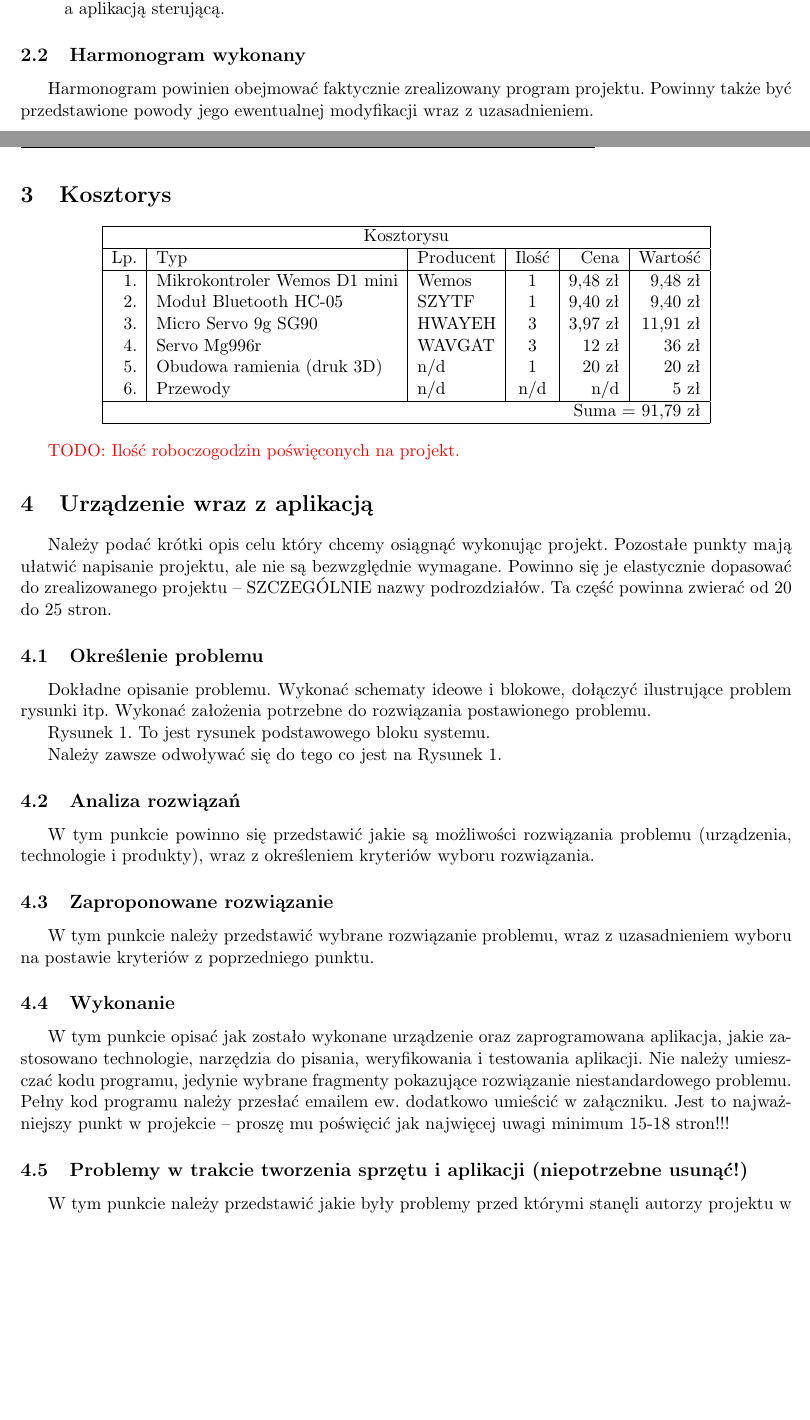
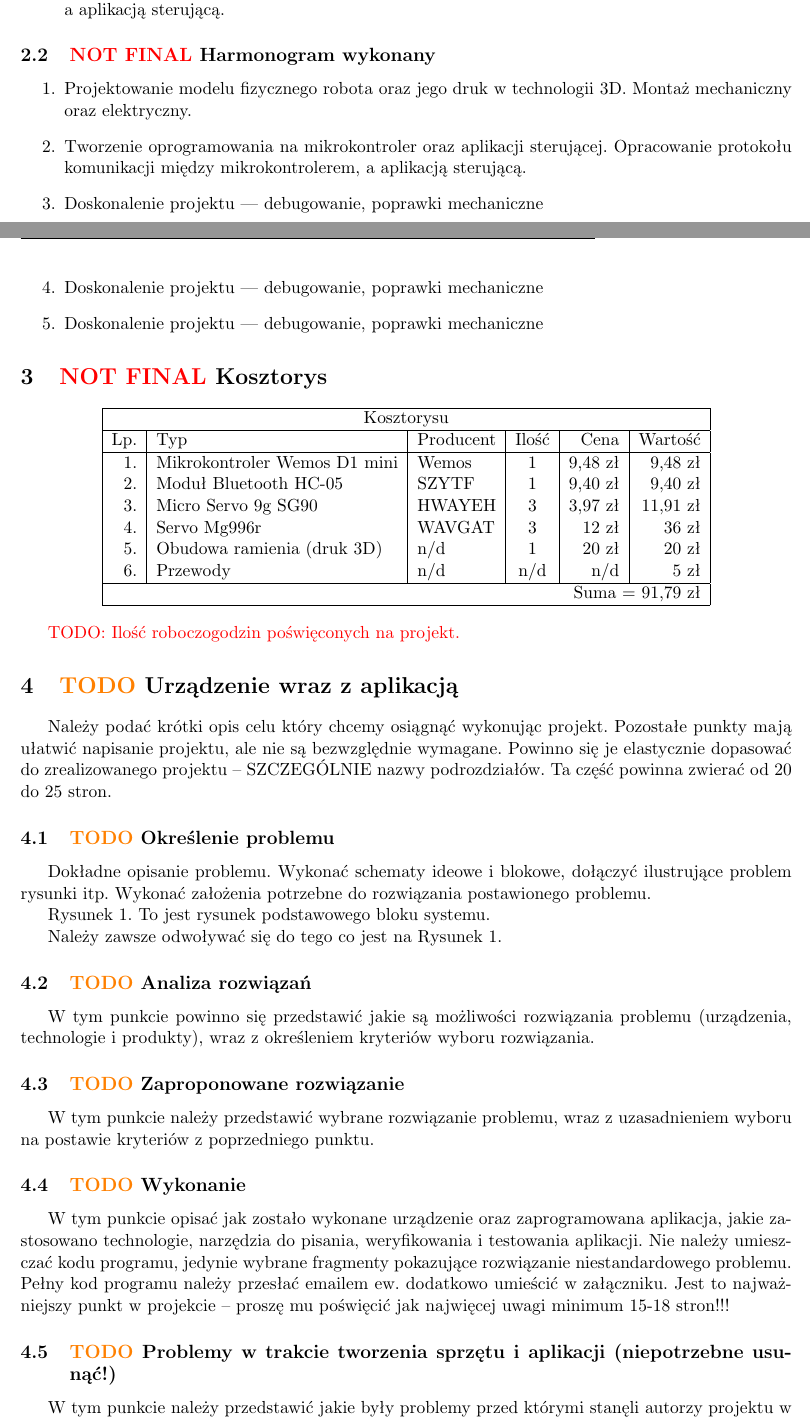
Before and after one commit to xrevv/Robot, a LaTeX document (doc/doc.tex): two parts of pages 3 and 4 of 5, joined at a grey line, cut so that both start at the same text, the shorter picture padded with empty space. Compiled offline with pdfLaTeX.

Commit message:
Harmonogram wykonany, Progress tags

```diff
--- a/doc/doc.tex
+++ b/doc/doc.tex
@@ -152,11 +150,17 @@ Przedstawić opis i założenia harmonogramu pracy z podziałem na dwie części
     \item Projektowanie oraz realizacja komunikacji między mikrokontrolerem, \\a aplikacją sterującą.
 \end{enumerate}
 
-\subsection{Harmonogram wykonany}
+\subsection{\textcolor{red}{NOT FINAL} Harmonogram wykonany}
 
-Harmonogram powinien obejmować faktycznie zrealizowany program projektu. Powinny także być przedstawione powody jego ewentualnej modyfikacji wraz z uzasadnieniem.
+\begin{enumerate}
+    \item Projektowanie modelu fizycznego robota oraz jego druk w technologii 3D. Montaż mechaniczny oraz elektryczny.
+    \item Tworzenie oprogramowania na mikrokontroler oraz aplikacji sterującej. Opracowanie protokołu komunikacji między mikrokontrolerem, a aplikacją sterującą.
+    \item Doskonalenie projektu — debugowanie, poprawki mechaniczne
+    \item Doskonalenie projektu — debugowanie, poprawki mechaniczne
+    \item Doskonalenie projektu — debugowanie, poprawki mechaniczne
+\end{enumerate}
 
-\section{Kosztorys}
+\section{\textcolor{red}{NOT FINAL} Kosztorys}
 
 \begin{center}
     \begin{tabular}{|r|l|l|c|r|r|}
@@ -179,13 +183,13 @@ Harmonogram powinien obejmować faktycznie zrealizowany program projektu. Powinn
 
 \textcolor{red}{TODO: Ilość roboczogodzin poświęconych na projekt.}
 
-\section{Urządzenie wraz z aplikacją}
+\section{\textcolor{orange}{TODO} Urządzenie wraz z aplikacją}
 
 Należy podać krótki opis celu który chcemy osiągnąć wykonując projekt.
 Pozostałe punkty mają ułatwić napisanie projektu, ale nie są bezwzględnie wymagane. Powinno się je elastycznie dopasować do zrealizowanego projektu – SZCZEGÓLNIE nazwy podrozdziałów.
 Ta część powinna zwierać od 20 do 25 stron.
 
-\subsection{Określenie problemu}
+\subsection{\textcolor{orange}{TODO} Określenie problemu}
 
 Dokładne opisanie problemu. Wykonać schematy ideowe i blokowe, dołączyć ilustrujące problem rysunki itp. Wykonać założenia potrzebne do rozwiązania postawionego problemu.
 
@@ -193,20 +197,20 @@ Rysunek 1. To jest rysunek podstawowego bloku systemu.
 
 Należy zawsze odwoływać się do tego co jest na Rysunek 1.
 
-\subsection{Analiza rozwiązań}
+\subsection{\textcolor{orange}{TODO} Analiza rozwiązań}
 
 W tym punkcie powinno się przedstawić jakie są możliwości rozwiązania problemu (urządzenia, technologie i produkty), wraz z określeniem kryteriów wyboru rozwiązania.
 
-\subsection{Zaproponowane rozwiązanie}
+\subsection{\textcolor{orange}{TODO} Zaproponowane rozwiązanie}
 
 W tym punkcie należy przedstawić wybrane rozwiązanie problemu, wraz z uzasadnieniem wyboru na postawie kryteriów z poprzedniego punktu.
 
-\subsection{Wykonanie}
+\subsection{\textcolor{orange}{TODO} Wykonanie}
 
 W tym punkcie opisać jak zostało wykonane urządzenie oraz zaprogramowana aplikacja, jakie zastosowano technologie, narzędzia do pisania, weryfikowania i testowania aplikacji. Nie należy umieszczać kodu programu, jedynie wybrane fragmenty pokazujące rozwiązanie niestandardowego problemu. Pełny kod programu należy przesłać emailem ew. dodatkowo umieścić w załączniku.
 Jest to najważniejszy punkt w projekcie – proszę mu poświęcić jak najwięcej uwagi minimum 15-18 stron!!!
 
-\subsection{Problemy w trakcie tworzenia sprzętu i aplikacji (niepotrzebne usunąć!)}
+\subsection{\textcolor{orange}{TODO} Problemy w trakcie tworzenia sprzętu i aplikacji (niepotrzebne usunąć!)}
 
 W tym punkcie należy przedstawić jakie były problemy przed którymi stanęli autorzy projektu w trakcie jego realizacji i jak je rozwiązali.
 
@@ -214,3 +218,4 @@ W tym punkcie należy przedstawić jakie były problemy przed którymi stanęli
 
 W ostatnim punkcie opisać co zostało wykonane, jakiej części założeń nie wykonano i dlaczego. Co można zrobić, by dany projekt poprawić i w jakim kierunku może pójść dalszy rozwój tego projektu.
 
+\section{\textcolor{orange}{TODO} Literatura}
```
Also changed, not shown: doc/doc.pdf, doc/doc.tex (15 more changed lines).
